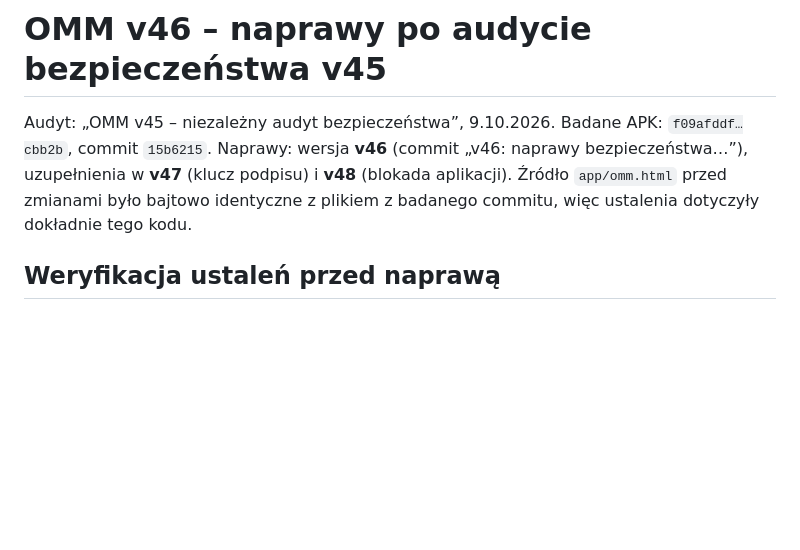
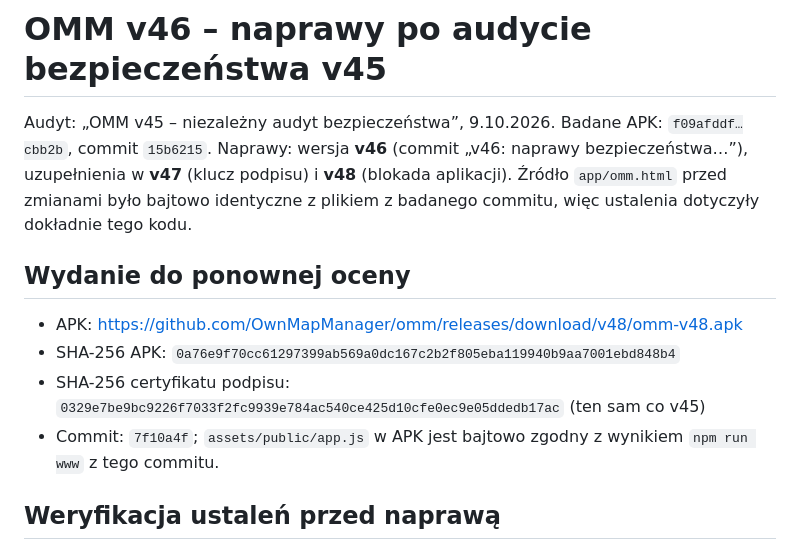
Before and after one commit to OwnMapManager/omm, a Markdown page: docs/audyt-v45-naprawy.md, the part around the change. Rendered like a GitHub page; blank space fills up the shorter version.

Commit message:
docs: dane wydania v48 w raporcie napraw
Co-Authored-By: Claude Opus 5.5 <noreply@anthropic.com>
Claude-Session: https://claude.ai/code/session_015pBXSweGp2qQZ64sc9A21A

```diff
--- a/docs/audyt-v45-naprawy.md
+++ b/docs/audyt-v45-naprawy.md
@@ -3,6 +3,13 @@
 Audyt: „OMM v45 – niezależny audyt bezpieczeństwa”, 9.10.2026. Badane APK: `f09afddf…cbb2b`, commit `15b6215`.
 Naprawy: wersja **v46** (commit „v46: naprawy bezpieczeństwa…”), uzupełnienia w **v47** (klucz podpisu) i **v48** (blokada aplikacji). Źródło `app/omm.html` przed zmianami było bajtowo
 identyczne z plikiem z badanego commitu, więc ustalenia dotyczyły dokładnie tego kodu.
+
+## Wydanie do ponownej oceny
+
+- APK: https://github.com/OwnMapManager/omm/releases/download/v48/omm-v48.apk
+- SHA-256 APK: `0a76e9f70cc61297399ab569a0dc167c2b2f805eba119940b9aa7001ebd848b4`
+- SHA-256 certyfikatu podpisu: `0329e7be9bc9226f7033f2fc9939e784ac540ce425d10cfe0ec9e05ddedb17ac` (ten sam co v45)
+- Commit: `7f10a4f`; `assets/public/app.js` w APK jest bajtowo zgodny z wynikiem `npm run www` z tego commitu.
 
 ## Weryfikacja ustaleń przed naprawą
 
```
